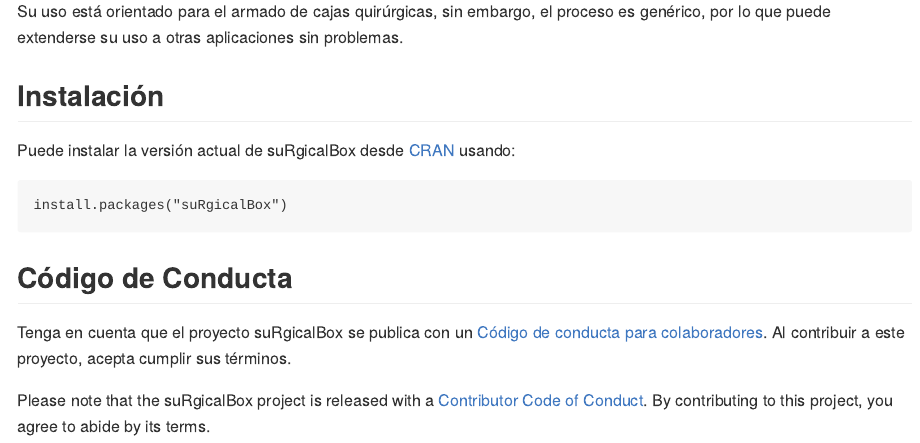
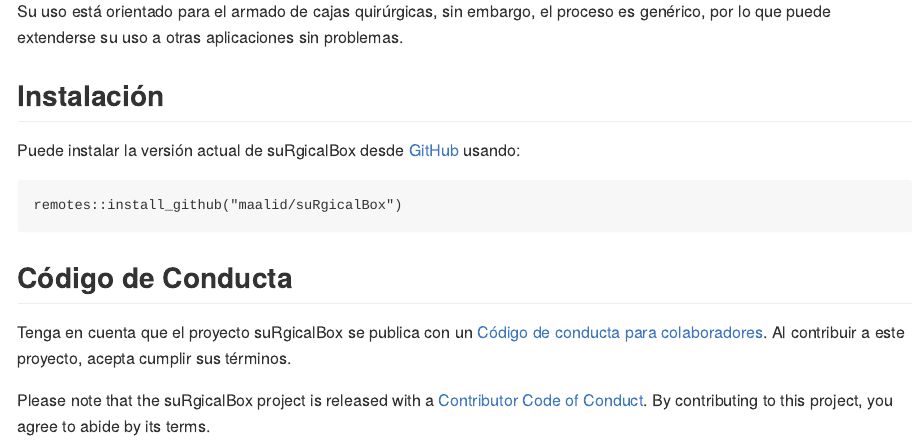
Before and after one commit to maalid/suRgicalBox, an R Markdown document (README.Rmd): the page in a window 1100 px wide, from 230 px down. The pictures show the output file README.md that the author committed with the source, drawn offline in the style of GitHub; badge pictures from the web are left out.

Commit message:
Readme modificado

````diff
--- a/README.Rmd
+++ b/README.Rmd
@@ -25,10 +25,10 @@
 
 ## Instalación
 
-Puede instalar la versión actual de suRgicalBox desde [CRAN](https://CRAN.R-project.org) usando:
+Puede instalar la versión actual de suRgicalBox desde [GitHub](https://CRAN.R-project.org) usando:
 
 ```
-install.packages("suRgicalBox")
+remotes::install_github("maalid/suRgicalBox")
 ```
 
 
````
Also changed, not shown: README.md.
